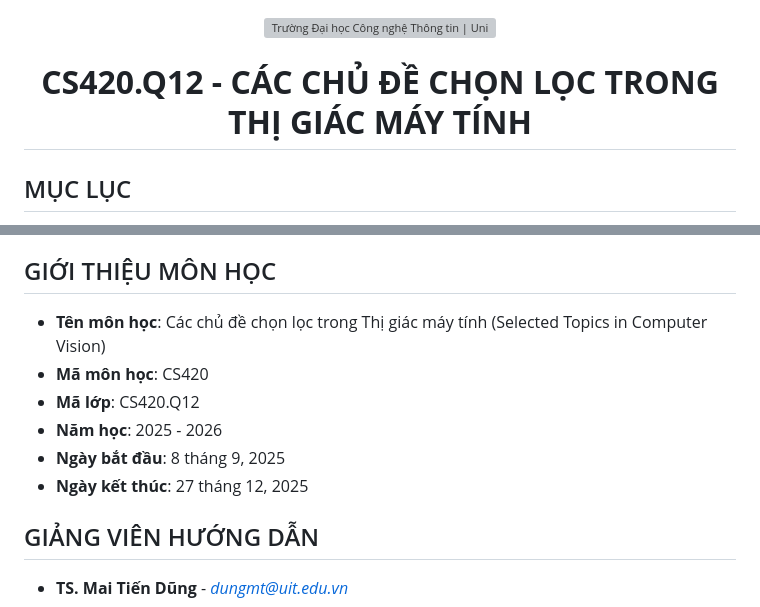
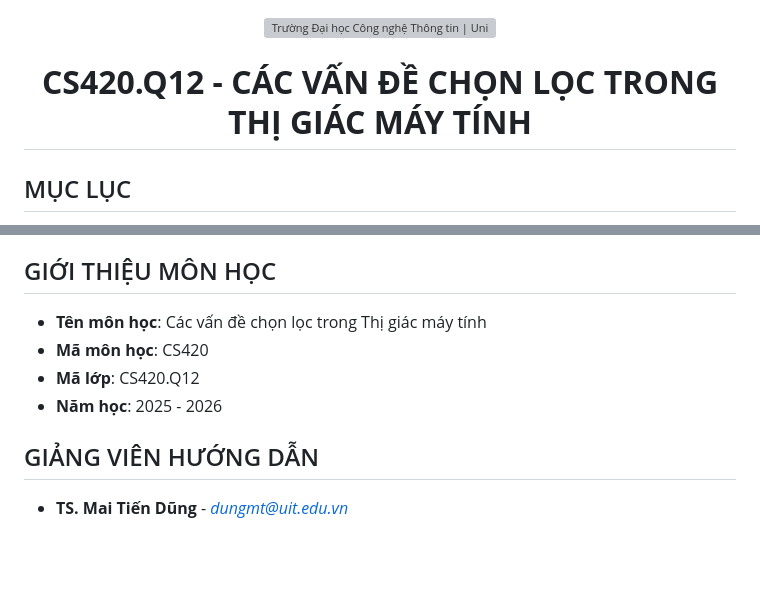
Before and after one commit to Truong99zvc/BiM-VFI, a Markdown page: README.md, 2 parts joined by grey strips. GitHub-like rendering; blank space fills up the shorter version; grey boxes are pictures that could not be loaded.

```diff
--- a/README.md
+++ b/README.md
@@ -5,7 +5,7 @@
 </p>
 
 <!-- Title -->
-<h1 align="center"><b>CS420.Q12 - CÁC CHỦ ĐỀ CHỌN LỌC TRONG THỊ GIÁC MÁY TÍNH</b></h1>
+<h1 align="center"><b>CS420.Q12 - CÁC VẤN ĐỀ CHỌN LỌC TRONG THỊ GIÁC MÁY TÍNH</b></h1>
 
 ## MỤC LỤC
 * [Giới thiệu môn học](#gioi-thieu-mon-hoc)
@@ -26,12 +26,10 @@
 
 ## GIỚI THIỆU MÔN HỌC
 <a name="gioi-thieu-mon-hoc"></a>
-* **Tên môn học**: Các chủ đề chọn lọc trong Thị giác máy tính (Selected Topics in Computer Vision)
+* **Tên môn học**: Các vấn đề chọn lọc trong Thị giác máy tính
 * **Mã môn học**: CS420
 * **Mã lớp**: CS420.Q12
 * **Năm học**: 2025 - 2026
-* **Ngày bắt đầu**: 8 tháng 9, 2025
-* **Ngày kết thúc**: 27 tháng 12, 2025
 
 ## GIẢNG VIÊN HƯỚNG DẪN
 <a name="giang-vien-huong-dan"></a>
```
